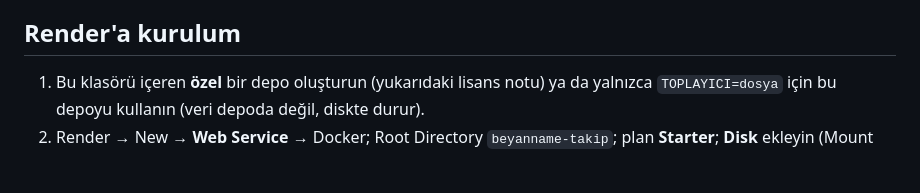
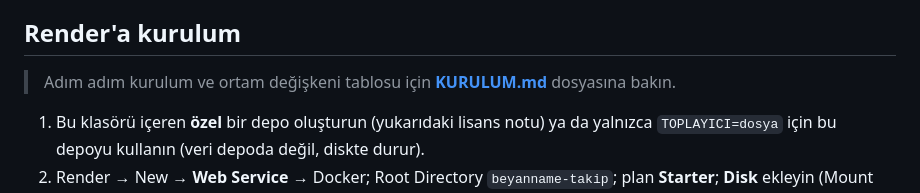
Before and after one commit to ademyilmazsmmm-lang/smmm-adem-yilmaz, a Markdown page: beyanname-takip/README.md, the part around the change. Drawn GitHub-style; blank space fills up the shorter version.

```diff
--- a/beyanname-takip/README.md
+++ b/beyanname-takip/README.md
@@ -172,6 +172,8 @@ bulunup doldurulduğu, filtre alanlarının beklenen biçimde doldurulduğu.
 
 ## Render'a kurulum
 
+> Adım adım kurulum ve ortam değişkeni tablosu için **[KURULUM.md](KURULUM.md)** dosyasına bakın.
+
 1. Bu klasörü içeren **özel** bir depo oluşturun (yukarıdaki lisans notu) ya da yalnızca `TOPLAYICI=dosya`
    için bu depoyu kullanın (veri depoda değil, diskte durur).
 2. Render → New → **Web Service** → Docker; Root Directory `beyanname-takip`; plan **Starter**;
```
Also changed, not shown: beyanname-takip/KURULUM.md (added, +78 -0 lines).
